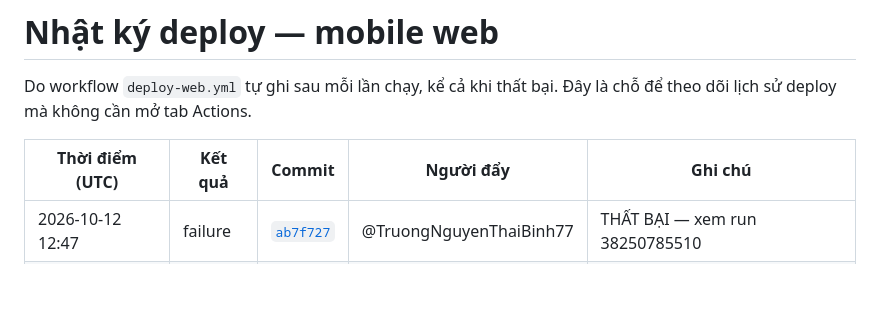
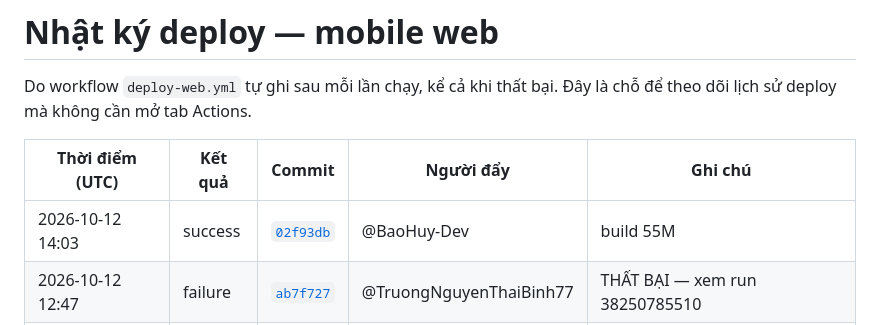
Before and after one commit to LockR-Tech/mobile, a Markdown page: DEPLOY-LOG.md, the part around the change. Rendered like a GitHub page; blank space fills up the shorter version.

Commit message:
chore(deploy): ghi nhật ký deploy mobile web [skip ci]

```diff
--- a/DEPLOY-LOG.md
+++ b/DEPLOY-LOG.md
@@ -5,6 +5,7 @@ Do workflow `deploy-web.yml` tự ghi sau mỗi lần chạy, kể cả khi th
 
 | Thời điểm (UTC) | Kết quả | Commit | Người đẩy | Ghi chú |
 |---|---|---|---|---|
+| 2026-10-12 14:03 | success | [`02f93db`](https://github.com/LockR-Tech/mobile/commit/02f93db585831a9e2c21c9b5f95fae5efe7e4218) | @BaoHuy-Dev | build 55M |
 | 2026-10-12 12:47 | failure | [`ab7f727`](https://github.com/LockR-Tech/mobile/commit/ab7f72778d83ad90e8429e06a33e4c0243ffc939) | @TruongNguyenThaiBinh77 | THẤT BẠI — xem run 38250785510 |
 | 2026-10-11 17:52 | success | [`e89d686`](https://github.com/LockR-Tech/mobile/commit/e89d6865756fe7b0ec2b56c3879029fe39154d7e) | @TruongNguyenThaiBinh77 | build 55M |
 | 2026-10-11 17:13 | success | [`90028a3`](https://github.com/LockR-Tech/mobile/commit/90028a3c792bfaa26dd2ae9df779b0fb7a4c25bb) | @TruongNguyenThaiBinh77 | build 55M |
```
